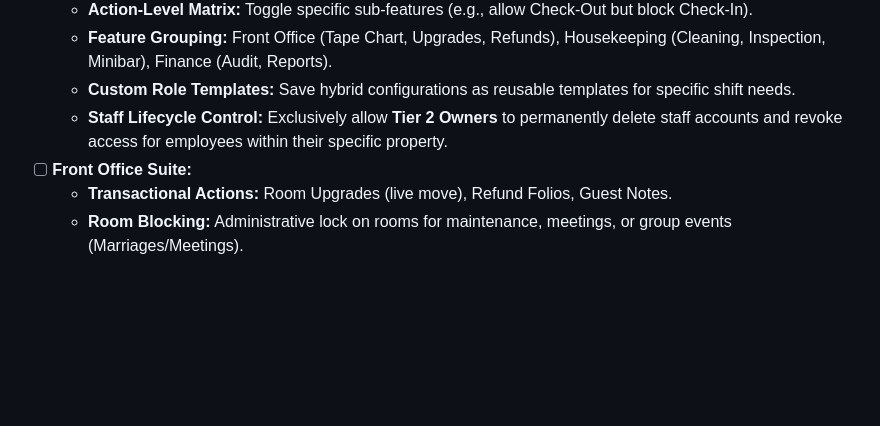
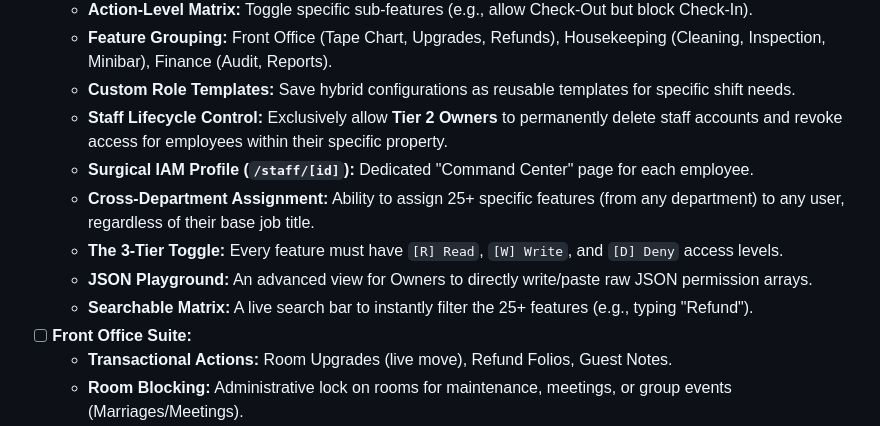
Before and after one commit to akulasathish/PMS, a Markdown page: mvp.md, the part around the change. GitHub-like rendering; blank space fills up the shorter version.

Commit message:
updated mvps

```diff
--- a/mvp.md
+++ b/mvp.md
@@ -20,6 +20,11 @@ This document defines the Minimum Viable Product (MVP) requirements for the comm
     *   **Feature Grouping:** Front Office (Tape Chart, Upgrades, Refunds), Housekeeping (Cleaning, Inspection, Minibar), Finance (Audit, Reports).
     *   **Custom Role Templates:** Save hybrid configurations as reusable templates for specific shift needs.
     *   **Staff Lifecycle Control:** Exclusively allow **Tier 2 Owners** to permanently delete staff accounts and revoke access for employees within their specific property.
+    *   **Surgical IAM Profile (`/staff/[id]`):** Dedicated "Command Center" page for each employee.
+    *   **Cross-Department Assignment:** Ability to assign 25+ specific features (from any department) to any user, regardless of their base job title.
+    *   **The 3-Tier Toggle:** Every feature must have `[R] Read`, `[W] Write`, and `[D] Deny` access levels.
+    *   **JSON Playground:** An advanced view for Owners to directly write/paste raw JSON permission arrays.
+    *   **Searchable Matrix:** A live search bar to instantly filter the 25+ features (e.g., typing "Refund").
 - [ ] **Front Office Suite:**
     *   **Transactional Actions:** Room Upgrades (live move), Refund Folios, Guest Notes.
     *   **Room Blocking:** Administrative lock on rooms for maintenance, meetings, or group events (Marriages/Meetings).
```
Also changed, not shown: PROJECT_STATUS.md (+1 -0 lines).
